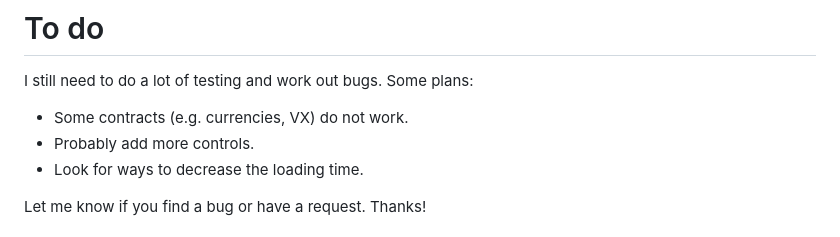
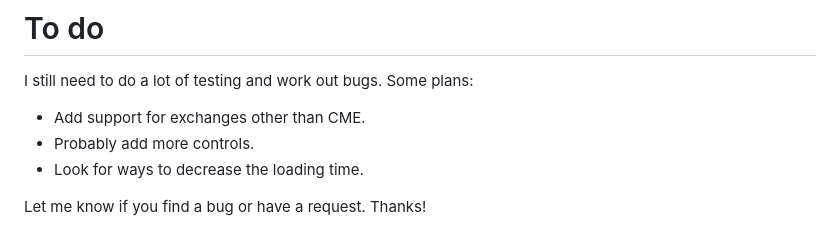
Before and after one commit to toobrien/market_replay, a Markdown page: README.md, the part around the change. GitHub-like rendering.

Commit message:
updated todo

```diff
--- a/README.md
+++ b/README.md
@@ -82,7 +82,7 @@ Note that you need to edit the first line of this script to ensure the `MarketDe
 
 I still need to do a lot of testing and work out bugs. Some plans:
 
-- Some contracts (e.g. currencies, VX) do not work.
+- Add support for exchanges other than CME.
 - Probably add more controls.
 - Look for ways to decrease the loading time.
 
```
